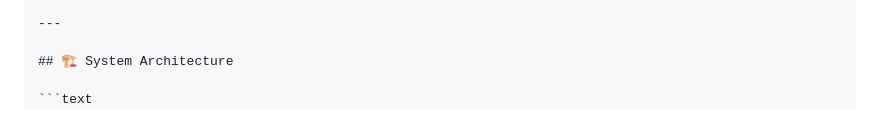
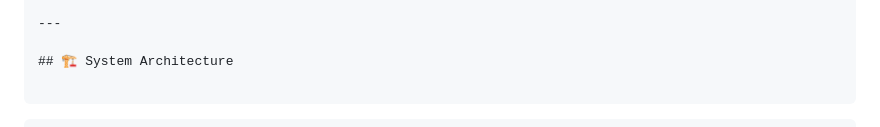
Before and after one commit to KommuPavan99/Multi-Client-UDP-Chatroom-Application-with-Web-Based-User-Interface-using-Python, a Markdown page: README.md, the part around the change. Rendered like a GitHub page.

````diff
--- a/README.md
+++ b/README.md
@@ -42,7 +42,7 @@ The project was developed using **Ubuntu (WSL)** and **Visual Studio Code**.
 
 ## 🏗️ System Architecture
 
-```text
+```
                 +-------------------------+
                 |     Web Browser         |
                 |   HTML / CSS / JS UI    |
````
